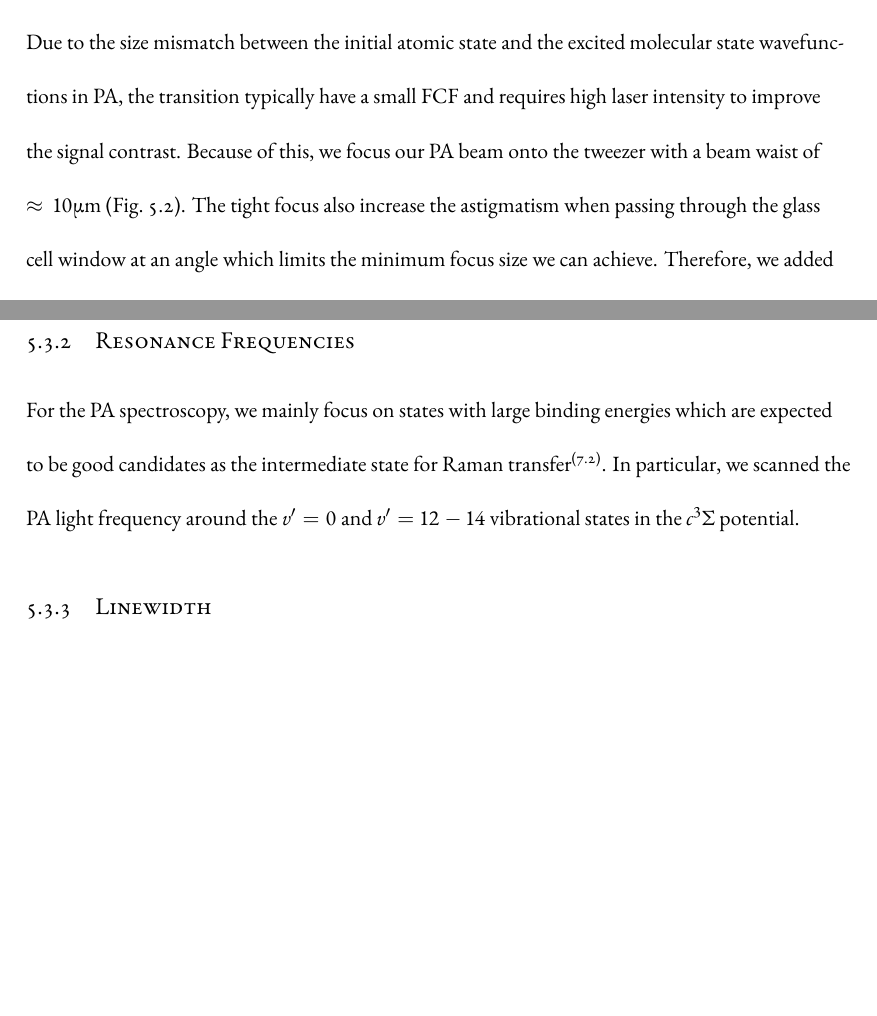
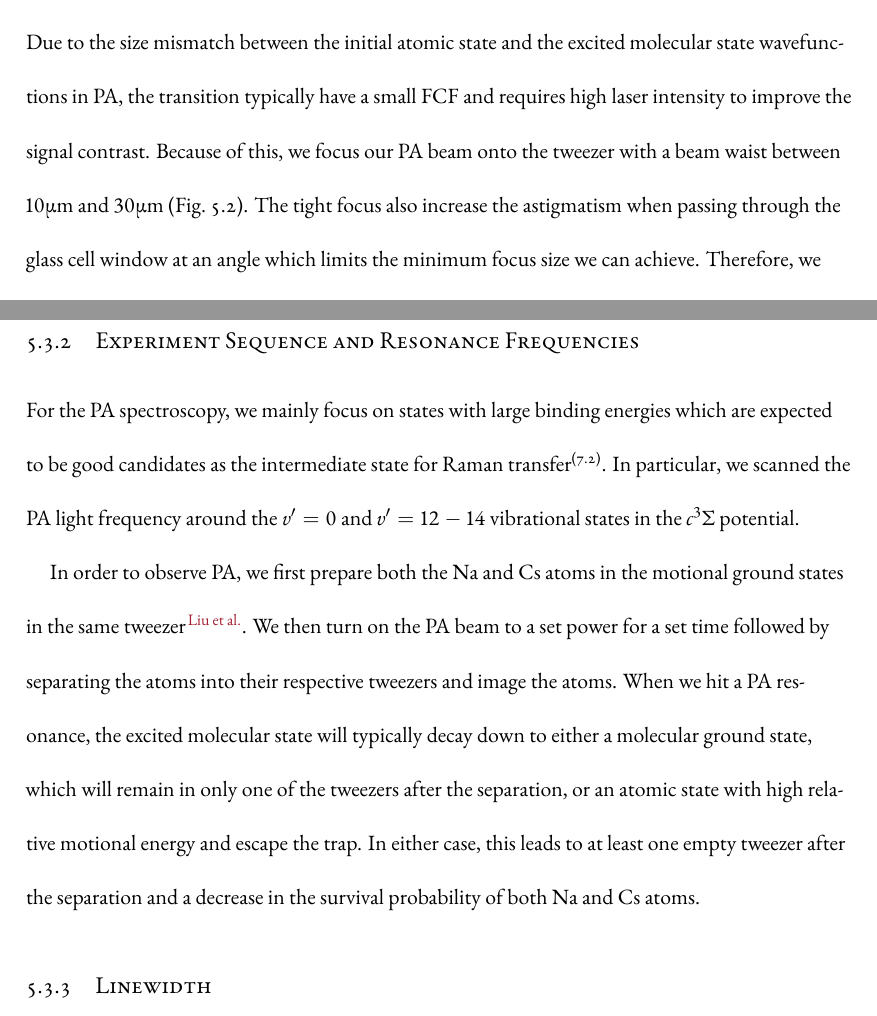
Before and after one commit to yuyichao/grad-thesis, a LaTeX thesis (dissertation.tex, which reads chapters/pa.tex): two parts of pages 46 and 48 of 81, joined at a grey line, cut so that both start at the same text, the shorter picture padded with empty space. Compiled offline with XeLaTeX.

Commit message:
[pa] sequence, misc todos, lab note reference

```diff
--- a/chapters/pa.tex
+++ b/chapters/pa.tex
@@ -213,8 +213,8 @@ Due to the size mismatch between the initial atomic state and
 the excited molecular state wavefunctions in PA,
 the transition typically have a small FCF and
 requires high laser intensity to improve the signal contrast.
-Because of this, we focus our PA beam onto the tweezer with a beam waist of
-$\approx10\mathrm{\mu m}$\todo{check number} (Fig.~\ref{fig:pa-beampath}).
+Because of this, we focus our PA beam onto the tweezer with a beam waist between
+$10\mathrm{\mu m}$ and $30\mathrm{\mu m}$ (Fig.~\ref{fig:pa-beampath}).
 The tight focus also increase the astigmatism when passing through
 the glass cell window at an angle which limits the minimum focus size we can achieve.
 Therefore, we added a correction glass plate to fix the astigmatism
@@ -257,7 +258,19 @@ In order to align the PA beam to the tweezer, we use the following alignment pro
   we can determine the size and the center of the PA beam and align the beam to the atom.
 \end{enumerate}
 
-\subsection{Resonance Frequencies}
+\todo{
+  (NaCs 2017-2018 > NaCs 2018 > 1038nm vector shift)
+  20180409_174357
+  20180409_182037
+  20180409_184715
+  20180409_191155
+  20180409_192757
+  20180409_194201
+  20180409_195421
+  20180409_200840
+}
+
+\subsection{Experiment Sequence and Resonance Frequencies}
 
 For the PA spectroscopy, we mainly focus on states with large binding energies
 which are expected to be good candidates as the intermediate state
@@ -265,8 +278,21 @@ for Raman transfer\textsuperscript{(\ref{ch:raman-transfer:raman-model})}.
 In particular, we scanned the PA light frequency around the $v'=0$ and $v'=12-14$
 vibrational states in the $c^3\Sigma$ potential.
 
+In order to observe PA, we first prepare both the Na and Cs atoms in the motional ground states
+in the same tweezer\cite{liu_building_2018}.
+We then turn on the PA beam to a set power for a set time
+followed by separating the atoms into their respective tweezers and image the atoms.
+When we hit a PA resonance, the excited molecular state will typically decay down
+to either a molecular ground state,
+which will remain in only one of the tweezers after the separation,
+or an atomic state with high relative motional energy and escape the trap.
+In either case, this leads to at least one empty tweezer after the separation
+and a decrease in the survival probability of both Na and Cs atoms.
+
 \todo{
-  results.
+  Theory prediction for v'=0
+  (NaCs 2017-2018 > NaCs 2018 > Raman transfer plan to v=-1 > c3Sigma v=0 frequency prediction)
+  J states? (NaCs 2017-2018 > NaCs 2018 > c3Sigma v=0 search > Scan 4/16-4/18)
 }
 
 \subsection{Linewidth}
```
Also changed, not shown: chapters/raman-spectroscopy.tex (+4 -0 lines), dissertation.pdf, chapters/pa.tex (5 more changed lines).
